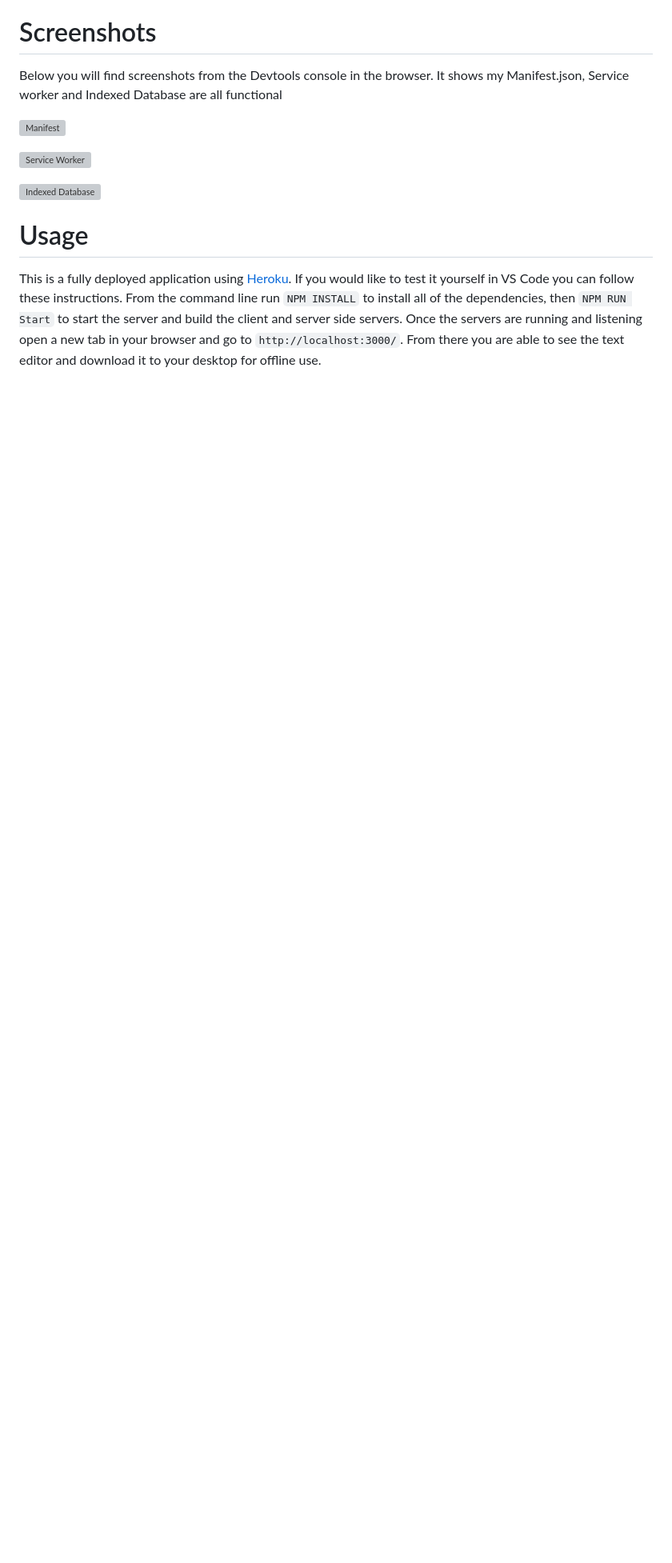
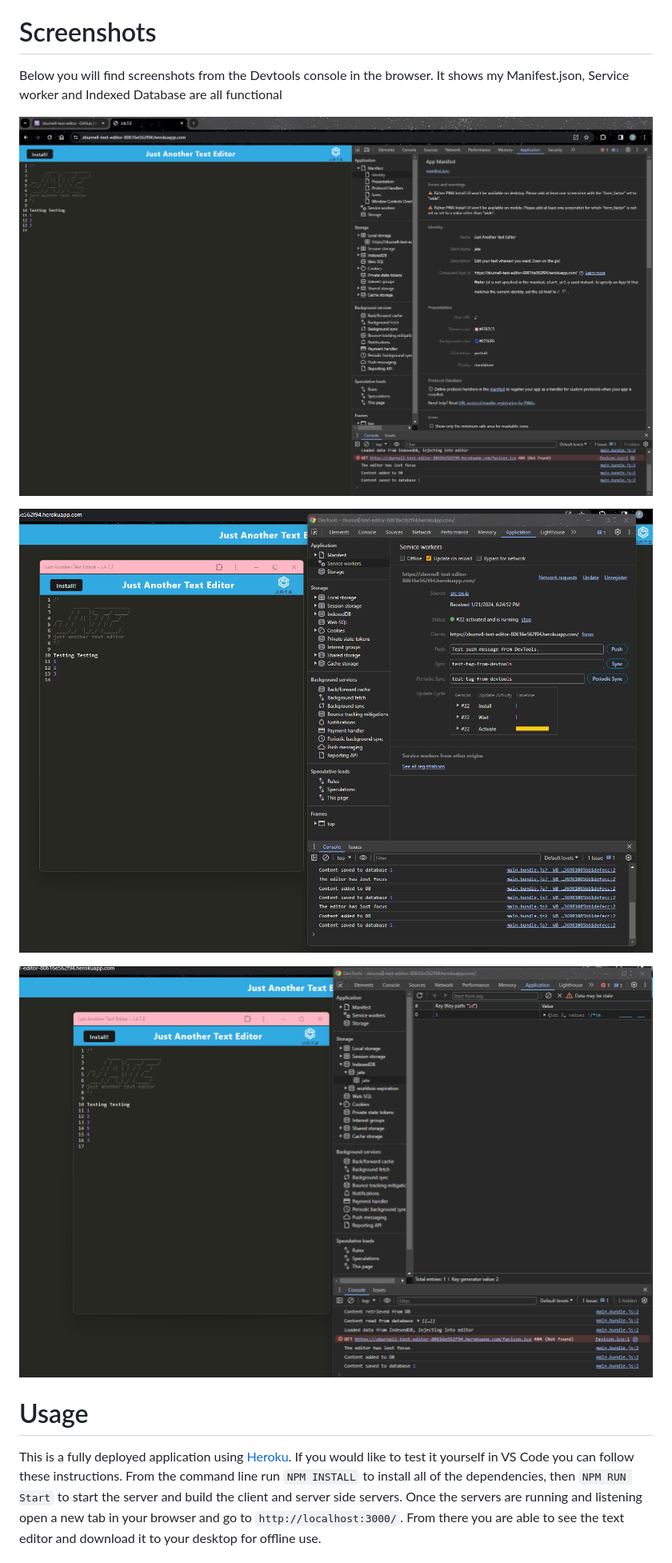
Before and after one commit to ZBurnell/PWA-textEditor, a Markdown page: README.md, the part around the change. Shown at 80% size. Rendered like a GitHub page; blank space fills up the shorter version; grey boxes are pictures that could not be loaded.

Commit message:
Update README.md
updated readme images

```diff
--- a/README.md
+++ b/README.md
@@ -24,11 +24,11 @@ To see all that went into this project you can find my GitHub Repo here => [GitH
 
 Below you will find screenshots from the Devtools console in the browser. It shows my Manifest.json, Service worker and Indexed Database are all functional
 
-![Manifest](assets\JATE.Manifest.png)
+![Manifest](assets/JATE.Manifest.png)
 
-![Service Worker](assets\JATE.SW.png)
+![Service Worker](assets/JATE.SW.png)
 
-![Indexed Database](assets\JATE.IndexedDB.png)
+![Indexed Database](assets/JATE.IndexedDB.png)
 
 
 # Usage
```
